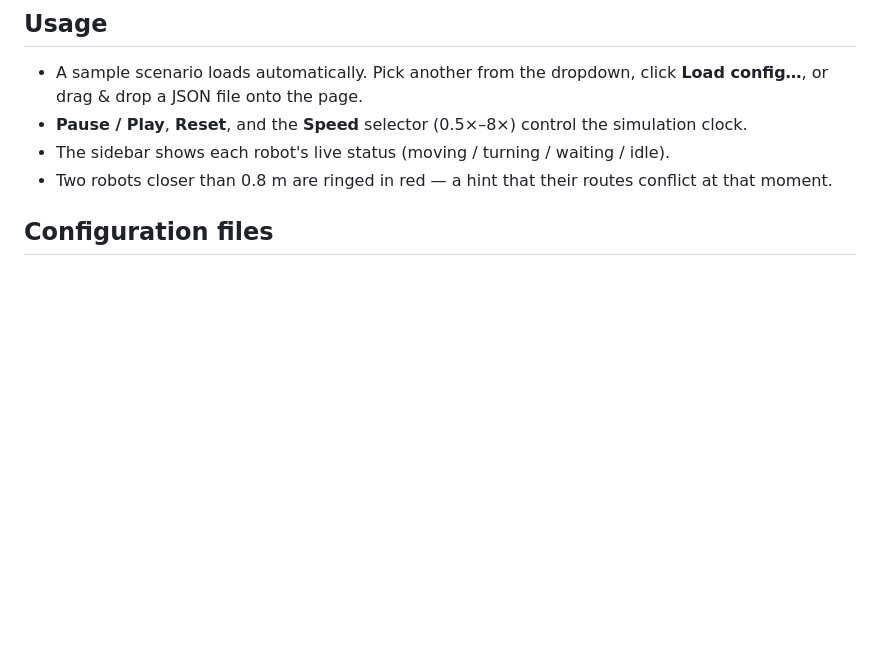
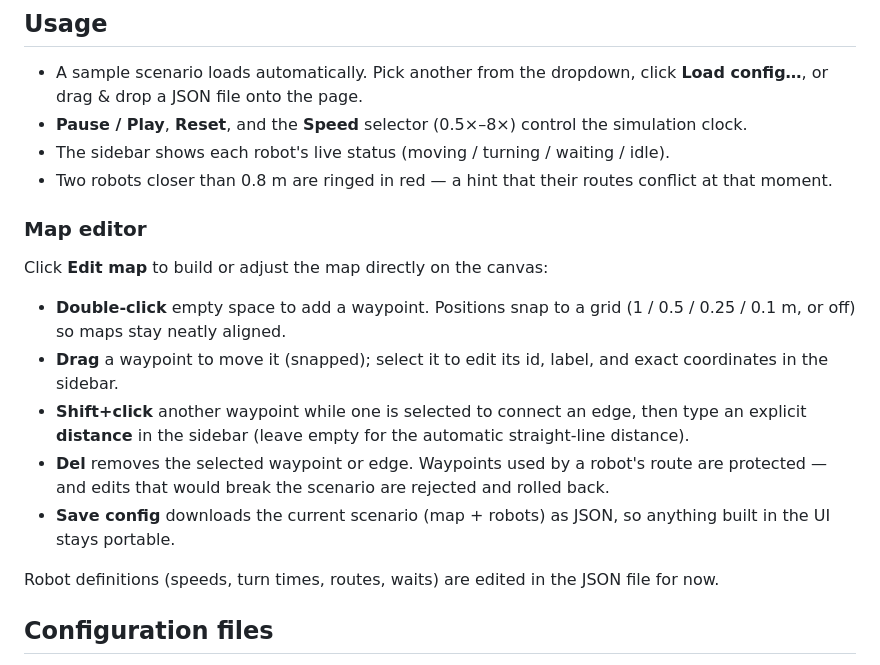
Before and after one commit to SogoKato/amr-fleet-viz, a Markdown page: README.md, the part around the change. GitHub-like rendering; blank space fills up the shorter version.

Commit message:
docs: document the map editor
Co-Authored-By: Claude Fable 5 <noreply@anthropic.com>
Claude-Session: https://claude.ai/code/session_01M349ShFaAjWqbwsmjf5iZd

```diff
--- a/README.md
+++ b/README.md
@@ -19,6 +19,18 @@ npm run dev     # open the printed URL (default http://localhost:5173)
 - **Pause / Play**, **Reset**, and the **Speed** selector (0.5×–8×) control the simulation clock.
 - The sidebar shows each robot's live status (moving / turning / waiting / idle).
 - Two robots closer than 0.8 m are ringed in red — a hint that their routes conflict at that moment.
+
+### Map editor
+
+Click **Edit map** to build or adjust the map directly on the canvas:
+
+- **Double-click** empty space to add a waypoint. Positions snap to a grid (1 / 0.5 / 0.25 / 0.1 m, or off) so maps stay neatly aligned.
+- **Drag** a waypoint to move it (snapped); select it to edit its id, label, and exact coordinates in the sidebar.
+- **Shift+click** another waypoint while one is selected to connect an edge, then type an explicit **distance** in the sidebar (leave empty for the automatic straight-line distance).
+- **Del** removes the selected waypoint or edge. Waypoints used by a robot's route are protected — and edits that would break the scenario are rejected and rolled back.
+- **Save config** downloads the current scenario (map + robots) as JSON, so anything built in the UI stays portable.
+
+Robot definitions (speeds, turn times, routes, waits) are edited in the JSON file for now.
 
 ## Configuration files
 
```
